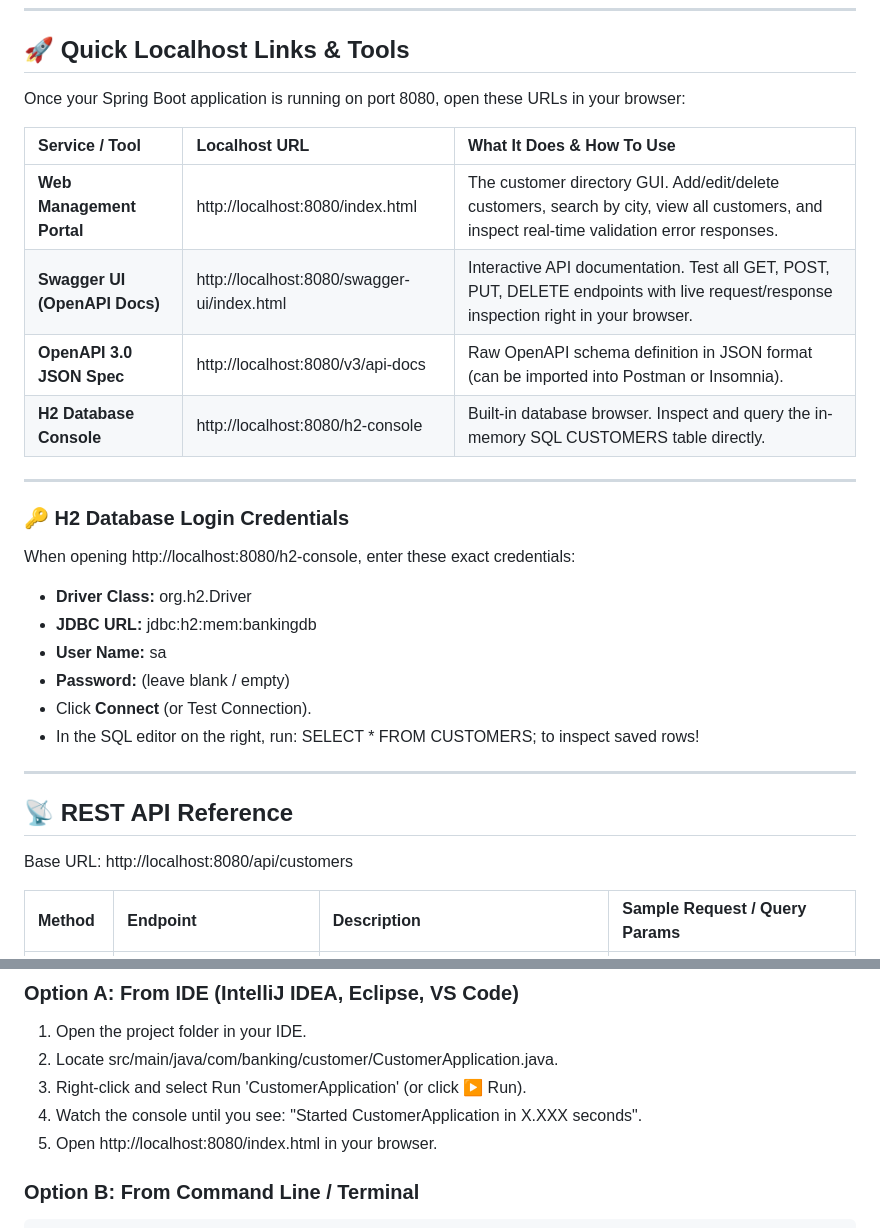
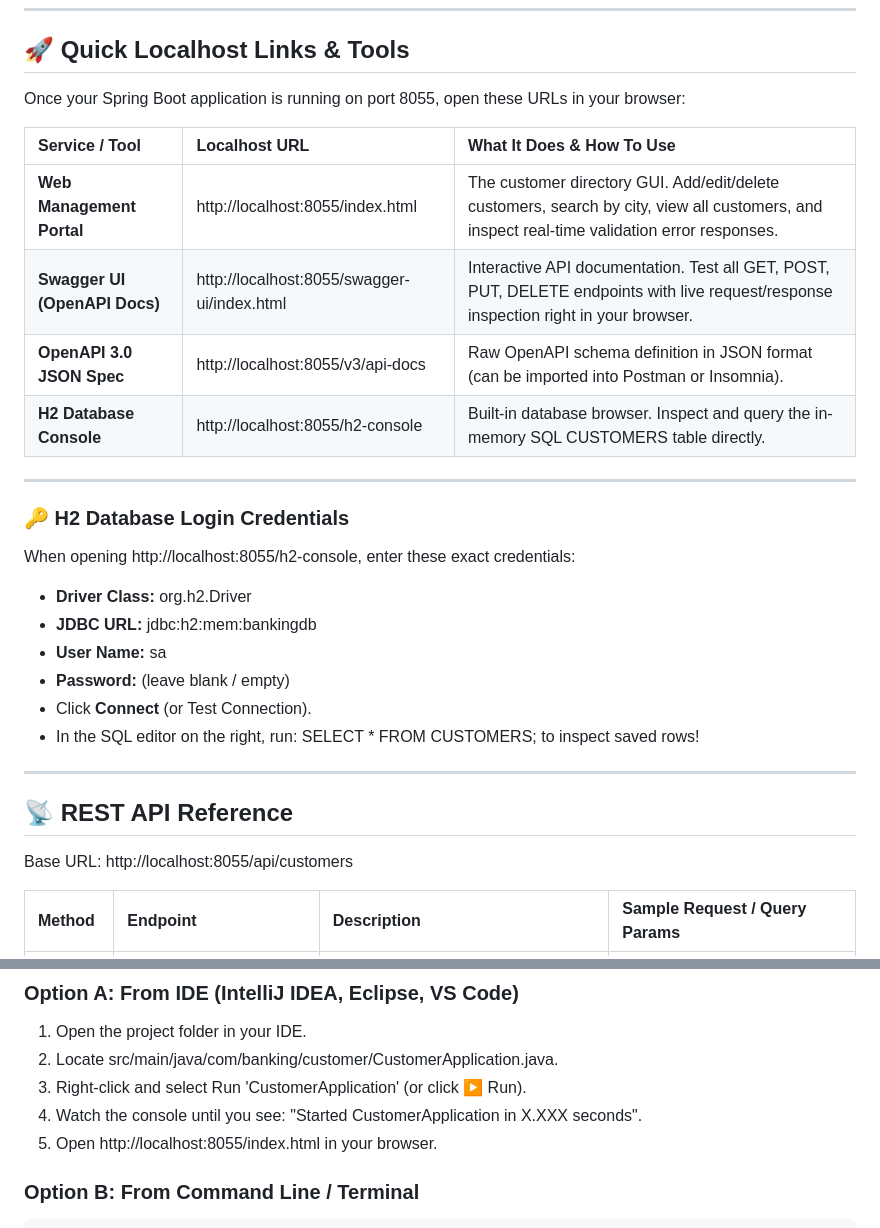
Before and after one commit to bharath-dev/banking-microservice, a Markdown page: README.md, 2 parts joined by grey strips. Drawn GitHub-style.

Commit message:
Update localhost port from 8080 to 8055 in README

````diff
--- a/README.md
+++ b/README.md
@@ -6,19 +6,19 @@ A complete, production-ready Spring Boot 3 & Java 21 RESTful Microservice with I
 
 ## 🚀 Quick Localhost Links & Tools
 
-Once your Spring Boot application is running on port 8080, open these URLs in your browser:
+Once your Spring Boot application is running on port 8055, open these URLs in your browser:
 
 | Service / Tool | Localhost URL | What It Does & How To Use |
 | :--- | :--- | :--- |
-| **Web Management Portal** | http://localhost:8080/index.html | The customer directory GUI. Add/edit/delete customers, search by city, view all customers, and inspect real-time validation error responses. |
-| **Swagger UI (OpenAPI Docs)** | http://localhost:8080/swagger-ui/index.html | Interactive API documentation. Test all GET, POST, PUT, DELETE endpoints with live request/response inspection right in your browser. |
-| **OpenAPI 3.0 JSON Spec** | http://localhost:8080/v3/api-docs | Raw OpenAPI schema definition in JSON format (can be imported into Postman or Insomnia). |
-| **H2 Database Console** | http://localhost:8080/h2-console | Built-in database browser. Inspect and query the in-memory SQL CUSTOMERS table directly. |
+| **Web Management Portal** | http://localhost:8055/index.html | The customer directory GUI. Add/edit/delete customers, search by city, view all customers, and inspect real-time validation error responses. |
+| **Swagger UI (OpenAPI Docs)** | http://localhost:8055/swagger-ui/index.html | Interactive API documentation. Test all GET, POST, PUT, DELETE endpoints with live request/response inspection right in your browser. |
+| **OpenAPI 3.0 JSON Spec** | http://localhost:8055/v3/api-docs | Raw OpenAPI schema definition in JSON format (can be imported into Postman or Insomnia). |
+| **H2 Database Console** | http://localhost:8055/h2-console | Built-in database browser. Inspect and query the in-memory SQL CUSTOMERS table directly. |
 
 ---
 
 ### 🔑 H2 Database Login Credentials
-When opening http://localhost:8080/h2-console, enter these exact credentials:
+When opening http://localhost:8055/h2-console, enter these exact credentials:
 - **Driver Class:** org.h2.Driver
 - **JDBC URL:** jdbc:h2:mem:bankingdb
 - **User Name:** sa
@@ -30,7 +30,7 @@ When opening http://localhost:8080/h2-console, enter these exact credentials:
 
 ## 📡 REST API Reference
 
-Base URL: http://localhost:8080/api/customers
+Base URL: http://localhost:8055/api/customers
 
 | Method | Endpoint | Description | Sample Request / Query Params |
 | :--- | :--- | :--- | :--- |
@@ -68,7 +68,7 @@ Base URL: http://localhost:8080/api/customers
 2. Locate src/main/java/com/banking/customer/CustomerApplication.java.
 3. Right-click and select Run 'CustomerApplication' (or click ▶ Run).
 4. Watch the console until you see: "Started CustomerApplication in X.XXX seconds".
-5. Open http://localhost:8080/index.html in your browser.
+5. Open http://localhost:8055/index.html in your browser.
 
 ### Option B: From Command Line / Terminal
 ```bash
````
